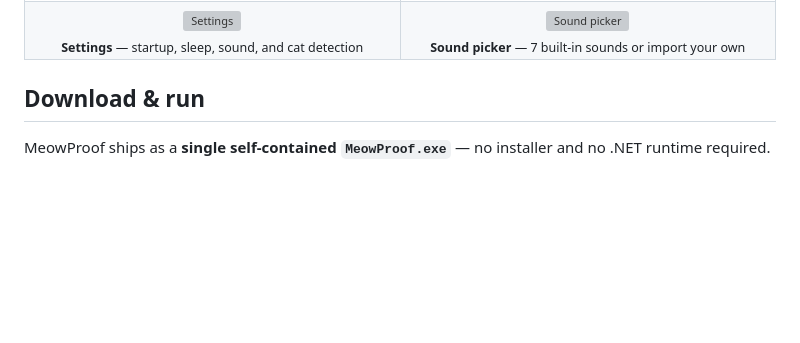
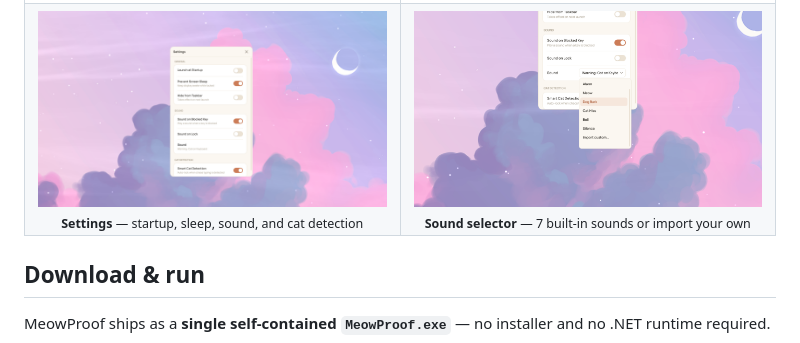
Before and after one commit to sohaibirfann/MeowProof, a Markdown page: README.md, the part around the change. Drawn GitHub-style; pictures changed too: docs/settings-sound.png (added), docs/settings.png (added); blank space fills up the shorter version; grey boxes are pictures that could not be loaded.

Commit message:
Add screenshots and fix sound picker image reference in README

```diff
--- a/README.md
+++ b/README.md
@@ -59,8 +59,8 @@ can't reproduce.
       <sub><b>Settings</b> — startup, sleep, sound, and cat detection</sub>
     </td>
     <td align="center" width="50%">
-      <img src="docs/sound-picker.png" width="100%" alt="Sound picker" /><br/>
-      <sub><b>Sound picker</b> — 7 built-in sounds or import your own</sub>
+      <img src="docs/settings-sound.png" width="100%" alt="Sound dropdown" /><br/>
+      <sub><b>Sound selector</b> — 7 built-in sounds or import your own</sub>
     </td>
   </tr>
 </table>
```
Also changed, not shown: docs/main-window.png (added), docs/overlay.png (added), docs/tray-popup.png (added).
